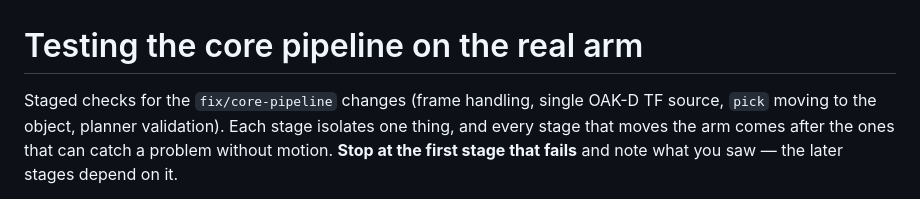
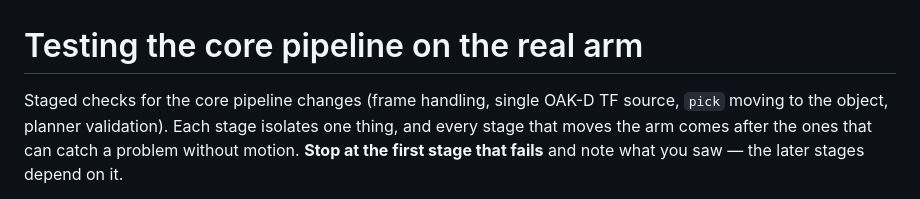
Before and after one commit to Shashy2305/KinovaARM, a Markdown page: TESTING.md, the part around the change. Rendered like a GitHub page.

```diff
--- a/TESTING.md
+++ b/TESTING.md
@@ -1,6 +1,6 @@
 # Testing the core pipeline on the real arm
 
-Staged checks for the `fix/core-pipeline` changes (frame handling, single OAK-D TF source,
+Staged checks for the core pipeline changes (frame handling, single OAK-D TF source,
 `pick` moving to the object, planner validation). Each stage isolates one thing, and every
 stage that moves the arm comes after the ones that can catch a problem without motion.
 **Stop at the first stage that fails** and note what you saw — the later stages depend on it.
```
Also changed, not shown: README.md (+2 -0 lines).
